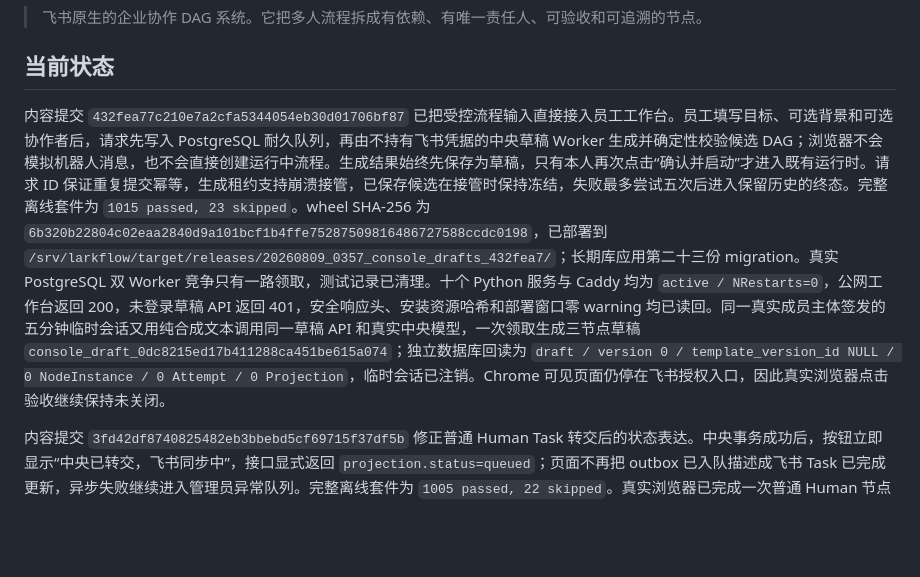
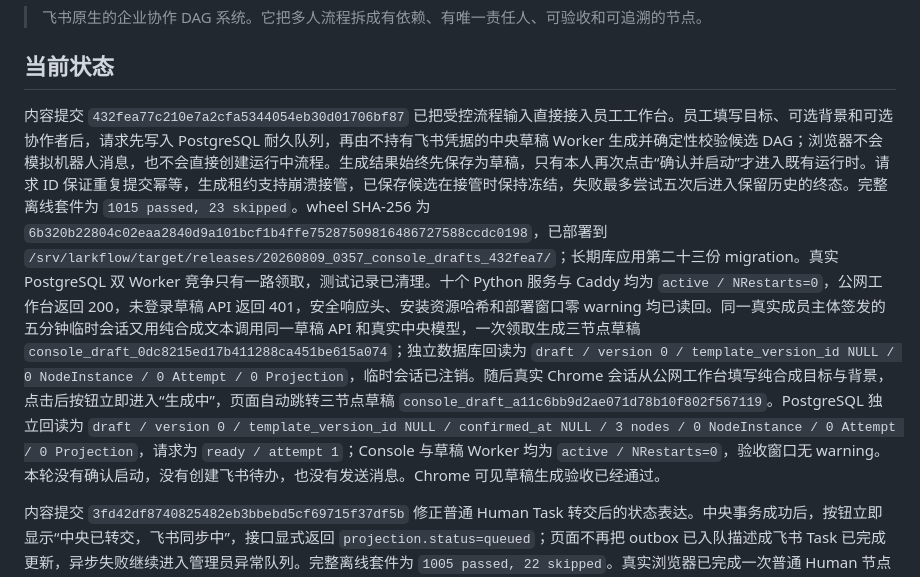
Before and after one commit to iyuenan3/larkflow, a Markdown page: README.md, the part around the change. Drawn GitHub-style; blank space fills up the shorter version.

Commit message:
docs(readme): record visible draft acceptance

```diff
--- a/README.md
+++ b/README.md
@@ -4,7 +4,7 @@
 
 ## 当前状态
 
-内容提交 `432fea77c210e7a2cfa5344054eb30d01706bf87` 已把受控流程输入直接接入员工工作台。员工填写目标、可选背景和可选协作者后，请求先写入 PostgreSQL 耐久队列，再由不持有飞书凭据的中央草稿 Worker 生成并确定性校验候选 DAG；浏览器不会模拟机器人消息，也不会直接创建运行中流程。生成结果始终先保存为草稿，只有本人再次点击“确认并启动”才进入既有运行时。请求 ID 保证重复提交幂等，生成租约支持崩溃接管，已保存候选在接管时保持冻结，失败最多尝试五次后进入保留历史的终态。完整离线套件为 `1015 passed, 23 skipped`。wheel SHA-256 为 `6b320b22804c02eaa2840d9a101bcf1b4ffe75287509816486727588ccdc0198`，已部署到 `/srv/larkflow/target/releases/20260809_0357_console_drafts_432fea7/`；长期库应用第二十三份 migration。真实 PostgreSQL 双 Worker 竞争只有一路领取，测试记录已清理。十个 Python 服务与 Caddy 均为 `active / NRestarts=0`，公网工作台返回 200，未登录草稿 API 返回 401，安全响应头、安装资源哈希和部署窗口零 warning 均已读回。同一真实成员主体签发的五分钟临时会话又用纯合成文本调用同一草稿 API 和真实中央模型，一次领取生成三节点草稿 `console_draft_0dc8215ed17b411288ca451be615a074`；独立数据库回读为 `draft / version 0 / template_version_id NULL / 0 NodeInstance / 0 Attempt / 0 Projection`，临时会话已注销。Chrome 可见页面仍停在飞书授权入口，因此真实浏览器点击验收继续保持未关闭。
+内容提交 `432fea77c210e7a2cfa5344054eb30d01706bf87` 已把受控流程输入直接接入员工工作台。员工填写目标、可选背景和可选协作者后，请求先写入 PostgreSQL 耐久队列，再由不持有飞书凭据的中央草稿 Worker 生成并确定性校验候选 DAG；浏览器不会模拟机器人消息，也不会直接创建运行中流程。生成结果始终先保存为草稿，只有本人再次点击“确认并启动”才进入既有运行时。请求 ID 保证重复提交幂等，生成租约支持崩溃接管，已保存候选在接管时保持冻结，失败最多尝试五次后进入保留历史的终态。完整离线套件为 `1015 passed, 23 skipped`。wheel SHA-256 为 `6b320b22804c02eaa2840d9a101bcf1b4ffe75287509816486727588ccdc0198`，已部署到 `/srv/larkflow/target/releases/20260809_0357_console_drafts_432fea7/`；长期库应用第二十三份 migration。真实 PostgreSQL 双 Worker 竞争只有一路领取，测试记录已清理。十个 Python 服务与 Caddy 均为 `active / NRestarts=0`，公网工作台返回 200，未登录草稿 API 返回 401，安全响应头、安装资源哈希和部署窗口零 warning 均已读回。同一真实成员主体签发的五分钟临时会话又用纯合成文本调用同一草稿 API 和真实中央模型，一次领取生成三节点草稿 `console_draft_0dc8215ed17b411288ca451be615a074`；独立数据库回读为 `draft / version 0 / template_version_id NULL / 0 NodeInstance / 0 Attempt / 0 Projection`，临时会话已注销。随后真实 Chrome 会话从公网工作台填写纯合成目标与背景，点击后按钮立即进入“生成中”，页面自动跳转三节点草稿 `console_draft_a11c6bb9d2ae071d78b10f802f567119`。PostgreSQL 独立回读为 `draft / version 0 / template_version_id NULL / confirmed_at NULL / 3 nodes / 0 NodeInstance / 0 Attempt / 0 Projection`，请求为 `ready / attempt 1`；Console 与草稿 Worker 均为 `active / NRestarts=0`，验收窗口无 warning。本轮没有确认启动，没有创建飞书待办，也没有发送消息。Chrome 可见草稿生成验收已经通过。
 
 内容提交 `3fd42df8740825482eb3bbebd5cf69715f37df5b` 修正普通 Human Task 转交后的状态表达。中央事务成功后，按钮立即显示“中央已转交，飞书同步中”，接口显式返回 `projection.status=queued`；页面不再把 outbox 已入队描述成飞书 Task 已完成更新，异步失败继续进入管理员异常队列。完整离线套件为 `1005 passed, 22 skipped`。真实浏览器已完成一次普通 Human 节点提交和一次跨成员转交；所需飞书 Task 权限开通后，既有转交事件在第 8 次尝试成功发布。飞书服务端回读原 Task 仍为 `todo / mode=1 / 单一负责人`，飞书负责人、中央 NodeInstance Owner 与 Projection Owner 一致，`sync_version=2`。wheel SHA-256 为 `79ac572f4feb160db835d8a26b25d77b84e57916542367c347f0df0b65426ee1`，已部署到 `/srv/larkflow/target/releases/20260809_0259_transfer_sync_3fd42df/`；升级前备份、二十二份 migration、十个 Python 服务、Caddy、公网与 loopback 200、未登录 401、安全响应头和零 warning 均已读回。
 
```
